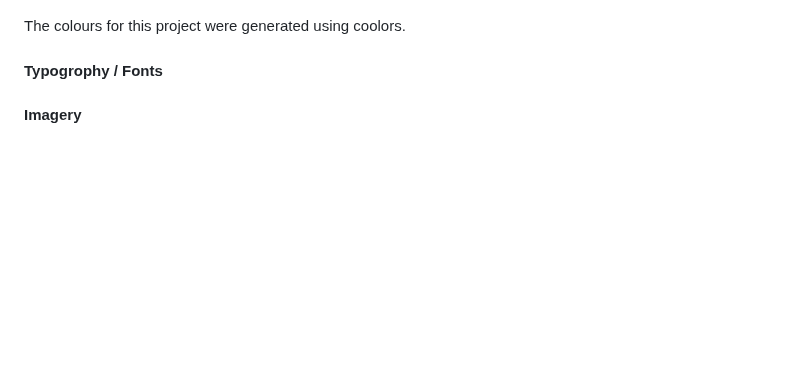
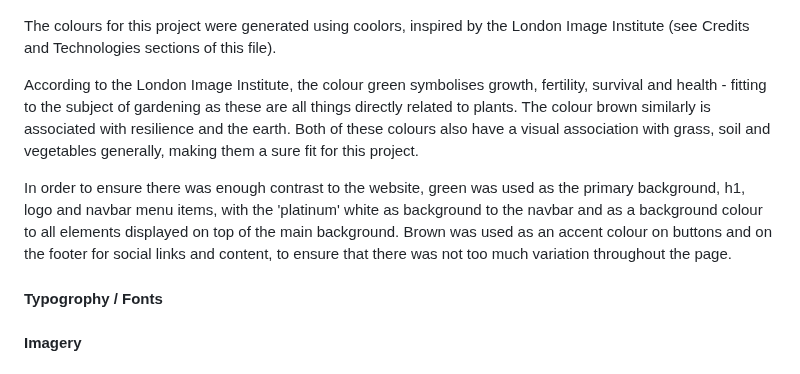
Before and after one commit to LcodeM/fresh_patch_v2, a Markdown page: README.md, the part around the change. Rendered like a GitHub page; blank space fills up the shorter version.

Commit message:
Add written content to readme file

```diff
--- a/README.md
+++ b/README.md
@@ -94,7 +94,11 @@ Disclaimer: Please be aware that all links open in the same window, make sure to
 
 ![Colour scheme](https://github.com/LcodeM/fresh_patch_v2/blob/main/documentation/Fresh%20Patch%20colour%20palette.png)
 
-The colours for this project were generated using coolors.
+The colours for this project were generated using coolors, inspired by the London Image Institute (see Credits and Technologies sections of this file).
+
+According to the London Image Institute, the colour green symbolises growth, fertility, survival and health - fitting to the subject of gardening as these are all things directly related to plants. The colour brown similarly is associated with resilience and the earth. Both of these colours also have a visual association with grass, soil and vegetables generally, making them a sure fit for this project.
+
+In order to ensure there was enough contrast to the website, green was used as the primary background, h1, logo and navbar menu items, with the 'platinum' white as background to the navbar and as a background colour to all elements displayed on top of the main background. Brown was used as an accent colour on buttons and on the footer for social links and content, to ensure that there was not too much variation throughout the page.
 
 #### Typogrophy / Fonts
 
```
